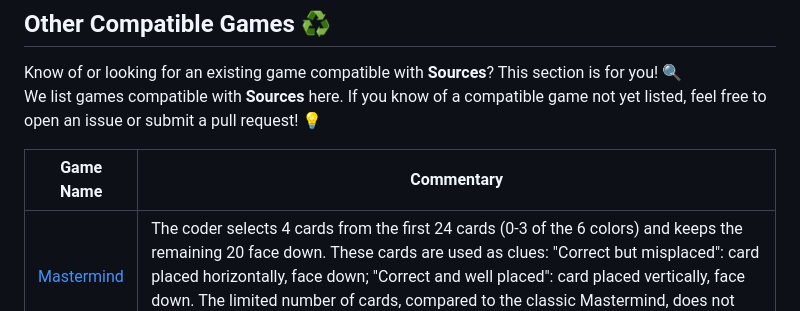
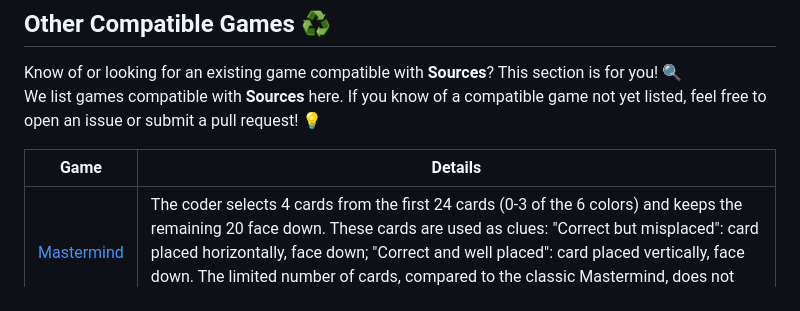
Before and after one commit to Polyhedr/Sources, a Markdown page: README.md, the part around the change. Drawn GitHub-style.

```diff
--- a/README.md
+++ b/README.md
@@ -94,6 +94,6 @@ If you want to modify an existing rule, here are two options:
 Know of or looking for an existing game compatible with **Sources**? This section is for you! 🔍
 We list games compatible with **Sources** here. If you know of a compatible game not yet listed, feel free to open an issue or submit a pull request! 💡
 
-|Game Name|Commentary|
+|Game|Details|
 |-------------|-----------|
 |[Mastermind](https://en.wikipedia.org/wiki/Mastermind_(board_game))|The coder selects 4 cards from the first 24 cards (0-3 of the 6 colors) and keeps the remaining 20 face down. These cards are used as clues: "Correct but misplaced": card placed horizontally, face down; "Correct and well placed": card placed vertically, face down. The limited number of cards, compared to the classic Mastermind, does not pose a challenge for a logical player who ensures consistency between their attempts.|
```
